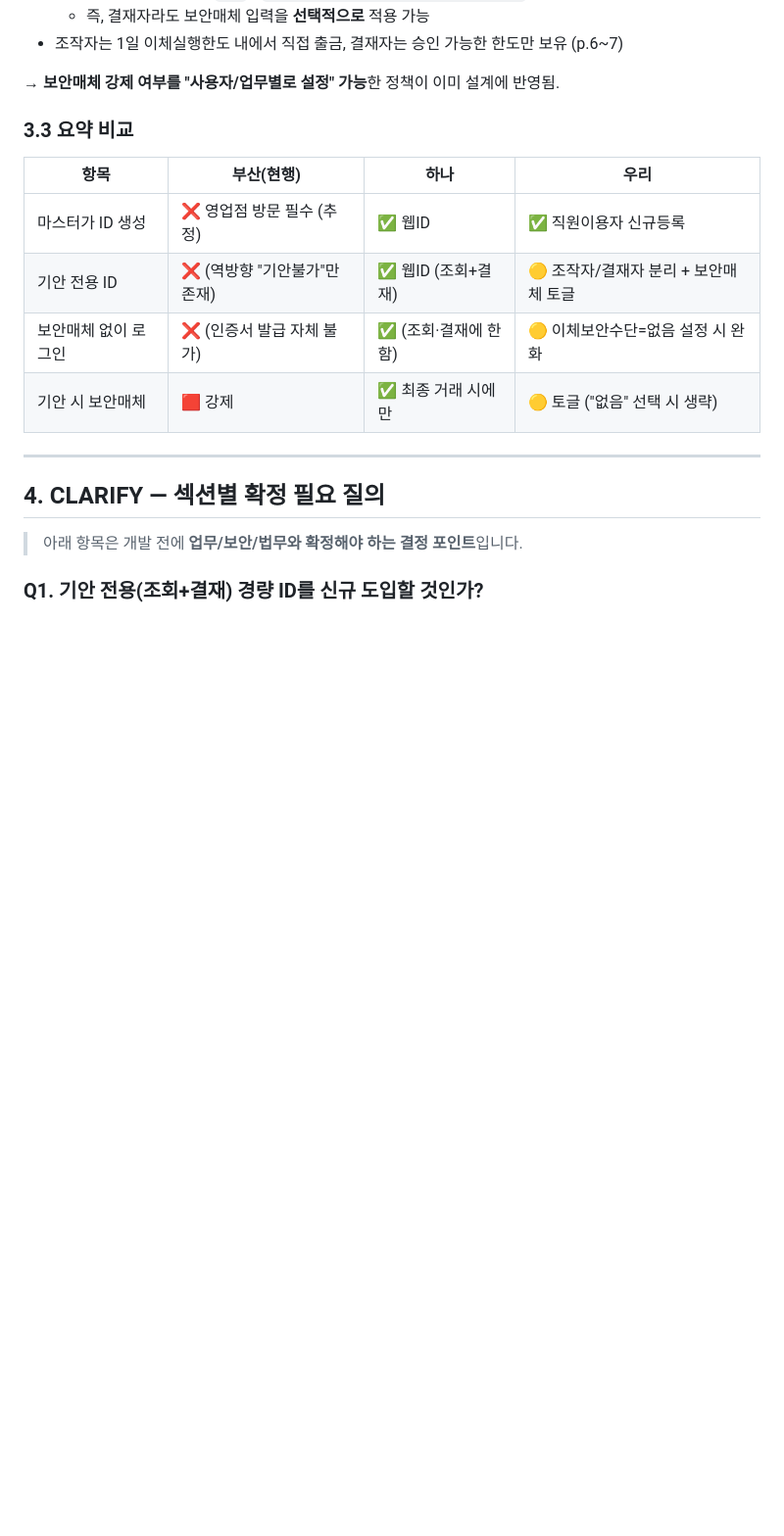
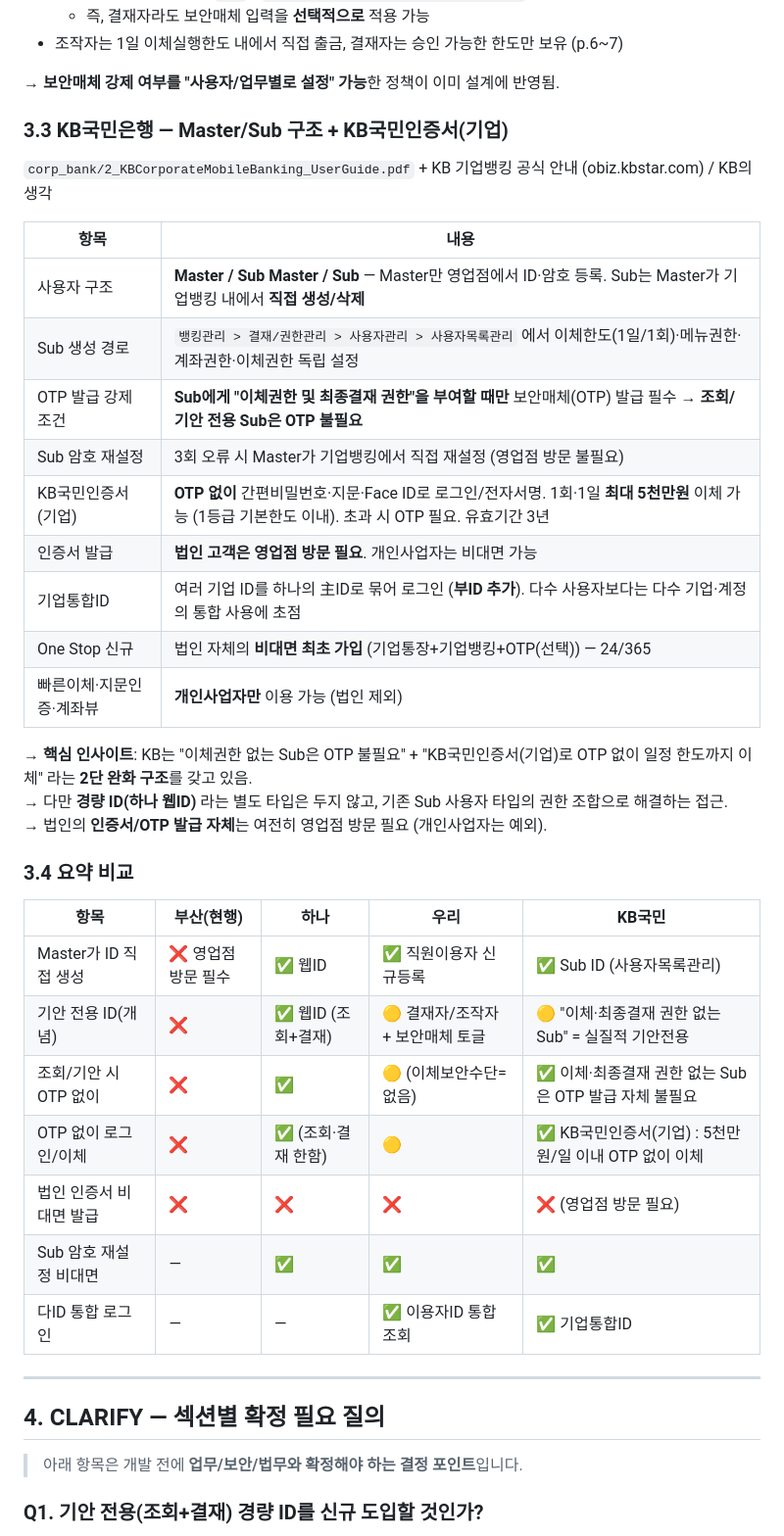
Before and after one commit to notomover-cell/RARE.KIM, a Markdown page: corp_bank/CLARIFY_신규법인_ID_보안매체.md, the part around one of its changes. Shown at 98% size. Drawn GitHub-style; blank space fills up the shorter version.

```diff
--- a/corp_bank/CLARIFY_신규법인_ID_보안매체.md
+++ b/corp_bank/CLARIFY_신규법인_ID_보안매체.md
@@ -67,14 +67,36 @@
 
 → **보안매체 강제 여부를 "사용자/업무별로 설정" 가능**한 정책이 이미 설계에 반영됨.
 
-### 3.3 요약 비교
+### 3.3 KB국민은행 — Master/Sub 구조 + KB국민인증서(기업)
+`corp_bank/2_KBCorporateMobileBanking_UserGuide.pdf` + KB 기업뱅킹 공식 안내 (obiz.kbstar.com) / KB의 생각
 
-| 항목 | 부산(현행) | 하나 | 우리 |
-|------|-----------|------|------|
-| 마스터가 ID 생성 | ❌ 영업점 방문 필수 (추정) | ✅ 웹ID | ✅ 직원이용자 신규등록 |
-| 기안 전용 ID | ❌ (역방향 "기안불가"만 존재) | ✅ 웹ID (조회+결재) | 🟡 조작자/결재자 분리 + 보안매체 토글 |
-| 보안매체 없이 로그인 | ❌ (인증서 발급 자체 불가) | ✅ (조회·결재에 한함) | 🟡 이체보안수단=없음 설정 시 완화 |
-| 기안 시 보안매체 | 🟥 강제 | ✅ 최종 거래 시에만 | 🟡 토글 ("없음" 선택 시 생략) |
+| 항목 | 내용 |
+|------|------|
+| 사용자 구조 | **Master / Sub Master / Sub** — Master만 영업점에서 ID·암호 등록. Sub는 Master가 기업뱅킹 내에서 **직접 생성/삭제** |
+| Sub 생성 경로 | `뱅킹관리 > 결재/권한관리 > 사용자관리 > 사용자목록관리` 에서 이체한도(1일/1회)·메뉴권한·계좌권한·이체권한 독립 설정 |
+| OTP 발급 강제 조건 | **Sub에게 "이체권한 및 최종결재 권한"을 부여할 때만** 보안매체(OTP) 발급 필수 → **조회/기안 전용 Sub은 OTP 불필요** |
+| Sub 암호 재설정 | 3회 오류 시 Master가 기업뱅킹에서 직접 재설정 (영업점 방문 불필요) |
+| KB국민인증서(기업) | **OTP 없이** 간편비밀번호·지문·Face ID로 로그인/전자서명. 1회·1일 **최대 5천만원** 이체 가능 (1등급 기본한도 이내). 초과 시 OTP 필요. 유효기간 3년 |
+| 인증서 발급 | **법인 고객은 영업점 방문 필요**. 개인사업자는 비대면 가능 |
+| 기업통합ID | 여러 기업 ID를 하나의 主ID로 묶어 로그인 (**부ID 추가**). 다수 사용자보다는 다수 기업·계정의 통합 사용에 초점 |
+| One Stop 신규 | 법인 자체의 **비대면 최초 가입** (기업통장+기업뱅킹+OTP(선택)) — 24/365 |
+| 빠른이체·지문인증·계좌뷰 | **개인사업자만** 이용 가능 (법인 제외) |
+
+→ **핵심 인사이트**: KB는 "이체권한 없는 Sub은 OTP 불필요" + "KB국민인증서(기업)로 OTP 없이 일정 한도까지 이체" 라는 **2단 완화 구조**를 갖고 있음.
+→ 다만 **경량 ID(하나 웹ID)** 라는 별도 타입은 두지 않고, 기존 Sub 사용자 타입의 권한 조합으로 해결하는 접근.
+→ 법인의 **인증서/OTP 발급 자체**는 여전히 영업점 방문 필요 (개인사업자는 예외).
+
+### 3.4 요약 비교
+
+| 항목 | 부산(현행) | 하나 | 우리 | KB국민 |
+|------|-----------|------|------|--------|
+| Master가 ID 직접 생성 | ❌ 영업점 방문 필수 | ✅ 웹ID | ✅ 직원이용자 신규등록 | ✅ Sub ID (사용자목록관리) |
+| 기안 전용 ID(개념) | ❌ | ✅ 웹ID (조회+결재) | 🟡 결재자/조작자 + 보안매체 토글 | 🟡 "이체·최종결재 권한 없는 Sub" = 실질적 기안전용 |
+| 조회/기안 시 OTP 없이 | ❌ | ✅ | 🟡 (이체보안수단=없음) | ✅ 이체·최종결재 권한 없는 Sub은 OTP 발급 자체 불필요 |
+| OTP 없이 로그인/이체 | ❌ | ✅ (조회·결재 한함) | 🟡 | ✅ KB국민인증서(기업) : 5천만원/일 이내 OTP 없이 이체 |
+| 법인 인증서 비대면 발급 | ❌ | ❌ | ❌ | ❌ (영업점 방문 필요) |
+| Sub 암호 재설정 비대면 | — | ✅ | ✅ | ✅ |
+| 다ID 통합 로그인 | — | — | ✅ 이용자ID 통합조회 | ✅ 기업통합ID |
 
 ---
 
```
Also changed, not shown: other parts of corp_bank/CLARIFY_신규법인_ID_보안매체.md (+36 -1 lines).
